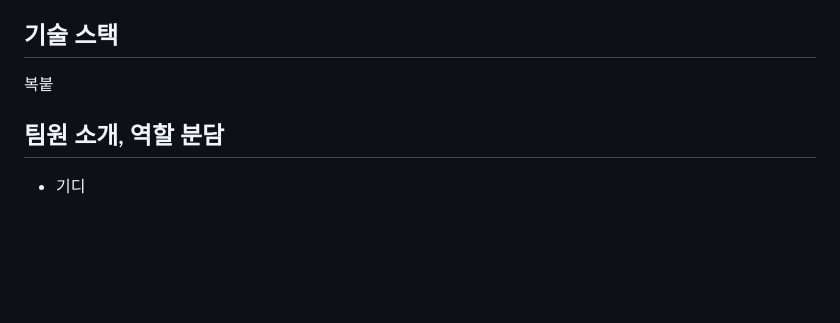
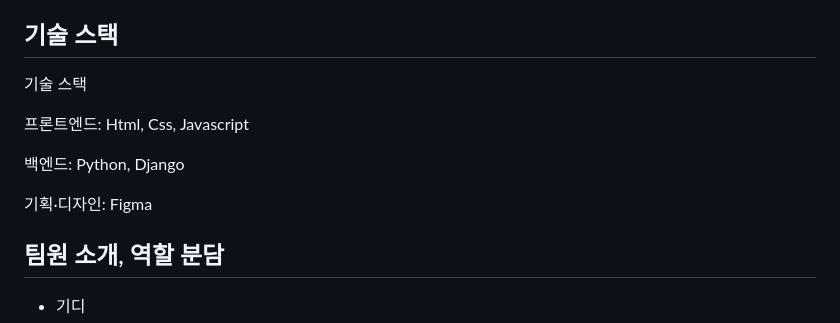
Before and after one commit to 2025-HERETHON/2025-herethon-18, a Markdown page: README.md, the part around the change. GitHub-like rendering; blank space fills up the shorter version.

```diff
--- a/README.md
+++ b/README.md
@@ -15,7 +15,13 @@ Elevate:Seoul은 여성의 생애주기별 맞춤 복지 정보를 쉽고 빠르
 
 ## 기술 스택
 
-복붙
+기술 스택
+
+프론트엔드:   Html, Css, Javascript
+
+백엔드:  Python, Django
+
+기획·디자인: Figma
 
 ## 팀원 소개, 역할 분담
 
```
